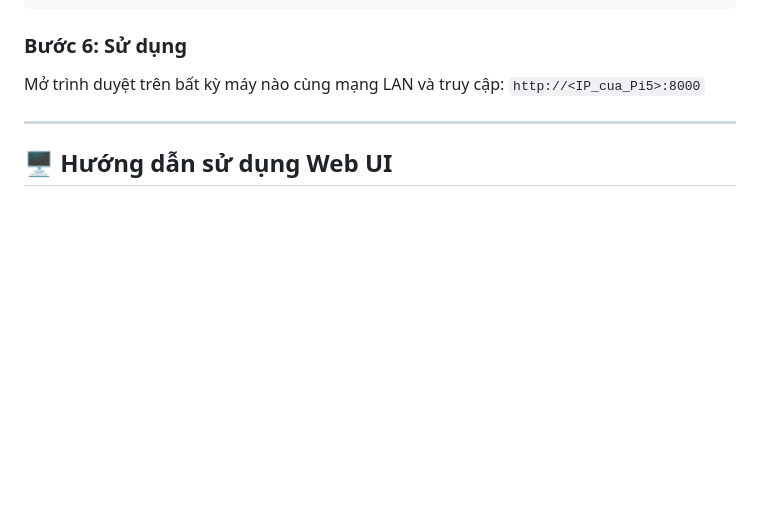
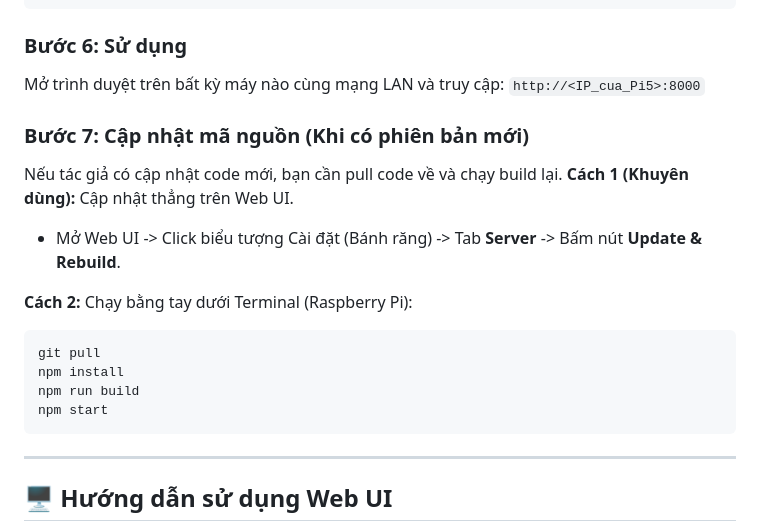
Before and after one commit to talkwitht21-stack/my-agent, a Markdown page: README.md, the part around the change. Drawn GitHub-style; blank space fills up the shorter version.

Commit message:
docs: add update instructions to README

````diff
--- a/README.md
+++ b/README.md
@@ -171,6 +171,19 @@ INFO | Autonomous OS Agent 2.0 running at http://0.0.0.0:8000
 
 ### Bước 6: Sử dụng
 Mở trình duyệt trên bất kỳ máy nào cùng mạng LAN và truy cập: `http://<IP_cua_Pi5>:8000`
+
+### Bước 7: Cập nhật mã nguồn (Khi có phiên bản mới)
+Nếu tác giả có cập nhật code mới, bạn cần pull code về và chạy build lại.
+**Cách 1 (Khuyên dùng):** Cập nhật thẳng trên Web UI.
+- Mở Web UI -> Click biểu tượng Cài đặt (Bánh răng) -> Tab **Server** -> Bấm nút **Update & Rebuild**.
+
+**Cách 2:** Chạy bằng tay dưới Terminal (Raspberry Pi):
+```bash
+git pull
+npm install
+npm run build
+npm start
+```
 
 ---
 
````
